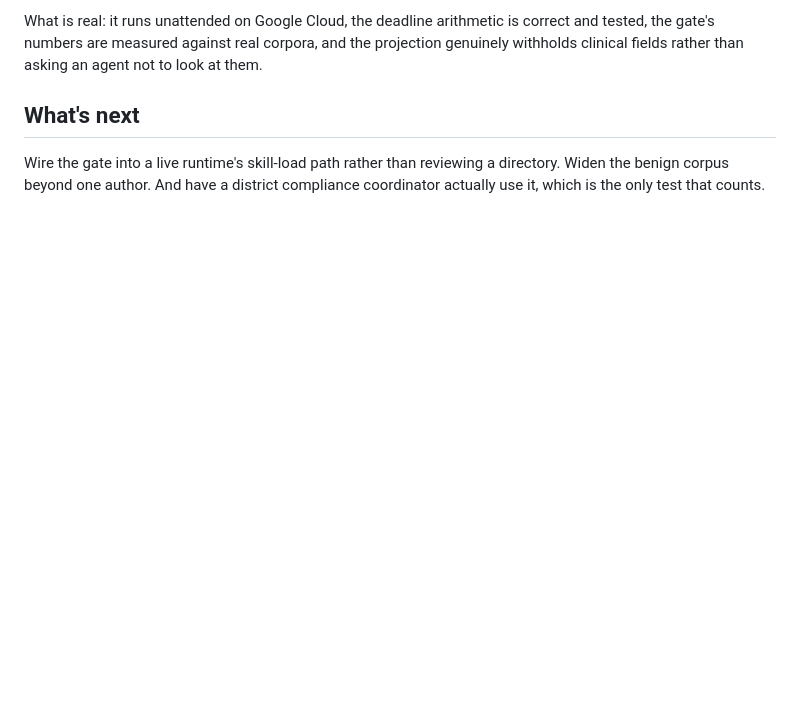
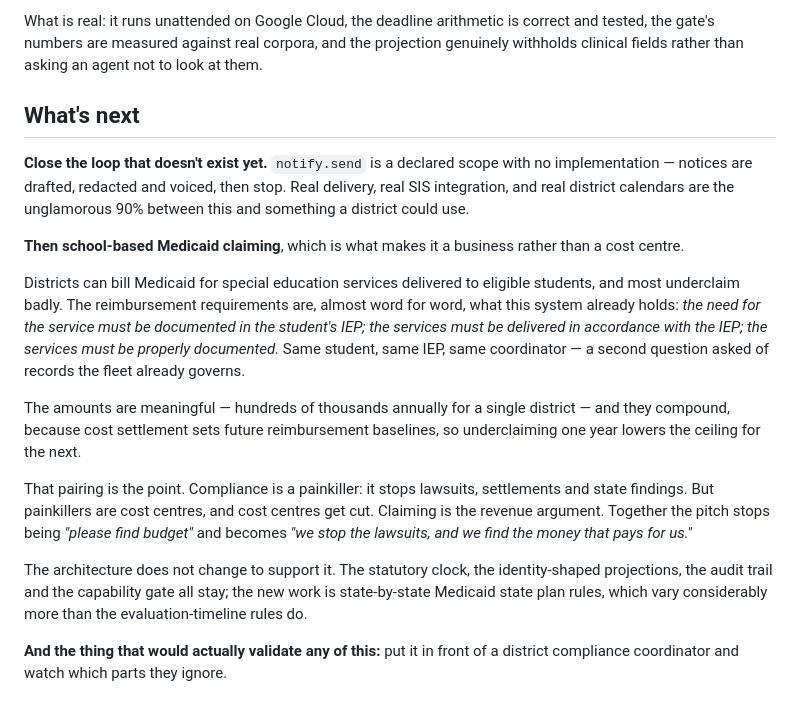
Before and after one commit to Aditya-galaxy/Hopscotch, a Markdown page: docs/submission/devpost.md, the part around the change. Rendered like a GitHub page; blank space fills up the shorter version.

Commit message:
Name where the product goes: school-based Medicaid claiming
Compliance is a painkiller -- it stops lawsuits, settlements and state findings.
But painkillers are cost centres and cost centres get cut, so the Devpost
'what's next' and the README now name the revenue half.

Districts can bill Medicaid for special education services delivered to eligible
students and most underclaim badly. The reimbursement requirements are almost
verbatim what this system already holds: the service documented in the IEP,
delivered in accordance with it, properly evidenced. Same student, same
coordinator, second question asked of records the fleet already governs.
Hundreds of thousands annually per district, and it compounds -- cost settlement
sets future reimbursement baselines.

Together the pitch stops being 'please find budget' and becomes 'we stop the
lawsuits, and we find the money that pays for us.'

Explicitly marked as not built. The architecture does not change to support it;
the new work is state-by-state Medicaid state plan rules, which vary more than
evaluation-timeline rules. Also kept delivery at the top of what's next, since
notify.send remains unimplemented and that gap is larger than the claiming one.

76 tests pass.

```diff
--- a/docs/submission/devpost.md
+++ b/docs/submission/devpost.md
@@ -174,6 +174,35 @@ not to look at them.
 
 ## What's next
 
-Wire the gate into a live runtime's skill-load path rather than reviewing a
-directory. Widen the benign corpus beyond one author. And have a district
-compliance coordinator actually use it, which is the only test that counts.
+**Close the loop that doesn't exist yet.** `notify.send` is a declared scope with
+no implementation — notices are drafted, redacted and voiced, then stop. Real
+delivery, real SIS integration, and real district calendars are the unglamorous
+90% between this and something a district could use.
+
+**Then school-based Medicaid claiming**, which is what makes it a business
+rather than a cost centre.
+
+Districts can bill Medicaid for special education services delivered to eligible
+students, and most underclaim badly. The reimbursement requirements are, almost
+word for word, what this system already holds: *the need for the service must be
+documented in the student's IEP; the services must be delivered in accordance
+with the IEP; the services must be properly documented.* Same student, same IEP,
+same coordinator — a second question asked of records the fleet already governs.
+
+The amounts are meaningful — hundreds of thousands annually for a single
+district — and they compound, because cost settlement sets future reimbursement
+baselines, so underclaiming one year lowers the ceiling for the next.
+
+That pairing is the point. Compliance is a painkiller: it stops lawsuits,
+settlements and state findings. But painkillers are cost centres, and cost
+centres get cut. Claiming is the revenue argument. Together the pitch stops
+being *"please find budget"* and becomes *"we stop the lawsuits, and we find the
+money that pays for us."*
+
+The architecture does not change to support it. The statutory clock, the
+identity-shaped projections, the audit trail and the capability gate all stay;
+the new work is state-by-state Medicaid state plan rules, which vary
+considerably more than the evaluation-timeline rules do.
+
+**And the thing that would actually validate any of this:** put it in front of a
+district compliance coordinator and watch which parts they ignore.
```
Also changed, not shown: README.md (+15 -0 lines).
